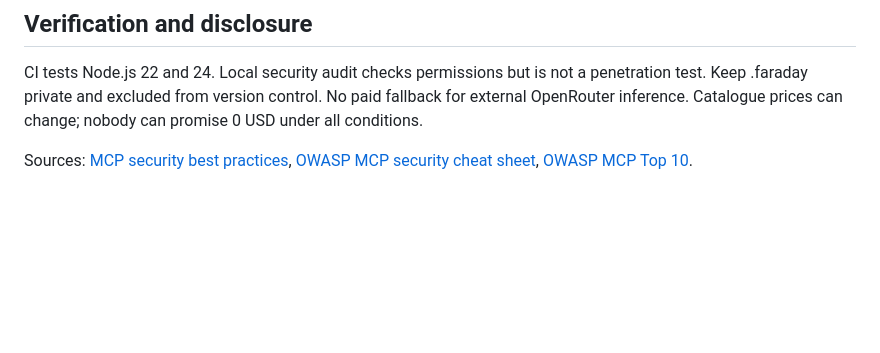
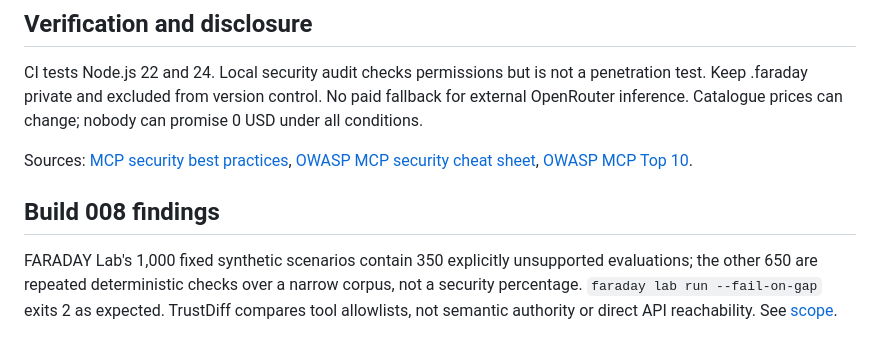
Before and after one commit to jandromani/faraday, a Markdown page: agentic/SECURITY.md, the part around the change. Rendered like a GitHub page; blank space fills up the shorter version.

Commit message:
docs(security): disclose v0.8 evaluation gaps and non-certification

```diff
--- a/agentic/SECURITY.md
+++ b/agentic/SECURITY.md
@@ -42,3 +42,7 @@ A tool named read_document may still read sensitive resources. Production claims
 CI tests Node.js 22 and 24. Local security audit checks permissions but is not a penetration test. Keep .faraday private and excluded from version control. No paid fallback for external OpenRouter inference. Catalogue prices can change; nobody can promise 0 USD under all conditions.
 
 Sources: [MCP security best practices](https://github.com/modelcontextprotocol/modelcontextprotocol/blob/main/docs/docs/2026-07-28/tutorials/security/security_best_practices.mdx), [OWASP MCP security cheat sheet](https://cheatsheetseries.owasp.org/cheatsheets/MCP_Security_Cheat_Sheet.html), [OWASP MCP Top 10](https://owasp.org/projects/mcp-top-10/).
+
+## Build 008 findings
+
+FARADAY Lab's 1,000 fixed synthetic scenarios contain 350 explicitly unsupported evaluations; the other 650 are repeated deterministic checks over a narrow corpus, not a security percentage. `faraday lab run --fail-on-gap` exits 2 as expected. TrustDiff compares tool allowlists, not semantic authority or direct API reachability. See [scope](docs/V08_SCOPE.md).
```
